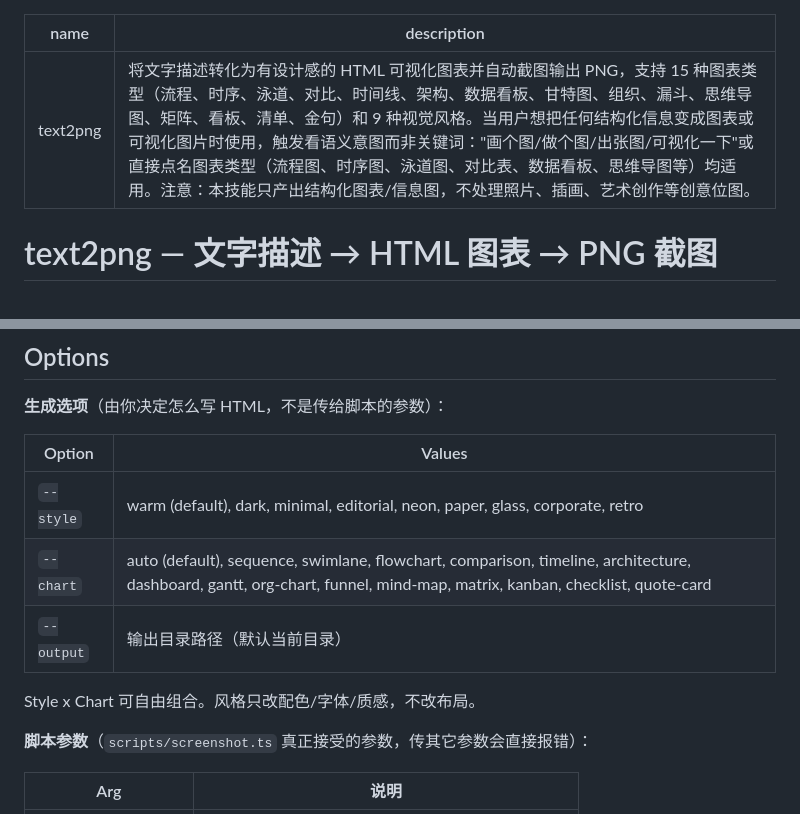
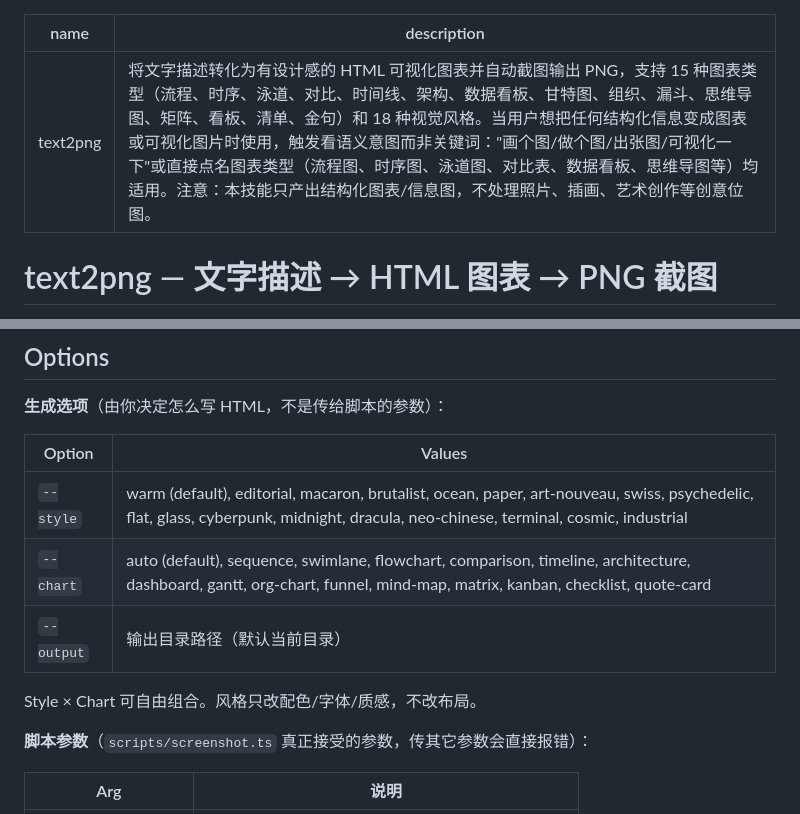
Before and after one commit to cosmowalkers/cool-skills, a Markdown page: text2png/SKILL.md, 2 parts joined by grey strips. Drawn GitHub-style.

```diff
--- a/text2png/SKILL.md
+++ b/text2png/SKILL.md
@@ -1,6 +1,6 @@
 ---
 name: text2png
-description: 将文字描述转化为有设计感的 HTML 可视化图表并自动截图输出 PNG，支持 15 种图表类型（流程、时序、泳道、对比、时间线、架构、数据看板、甘特图、组织、漏斗、思维导图、矩阵、看板、清单、金句）和 9 种视觉风格。当用户想把任何结构化信息变成图表或可视化图片时使用，触发看语义意图而非关键词："画个图/做个图/出张图/可视化一下"或直接点名图表类型（流程图、时序图、泳道图、对比表、数据看板、思维导图等）均适用。注意：本技能只产出结构化图表/信息图，不处理照片、插画、艺术创作等创意位图。
+description: 将文字描述转化为有设计感的 HTML 可视化图表并自动截图输出 PNG，支持 15 种图表类型（流程、时序、泳道、对比、时间线、架构、数据看板、甘特图、组织、漏斗、思维导图、矩阵、看板、清单、金句）和 18 种视觉风格。当用户想把任何结构化信息变成图表或可视化图片时使用，触发看语义意图而非关键词："画个图/做个图/出张图/可视化一下"或直接点名图表类型（流程图、时序图、泳道图、对比表、数据看板、思维导图等）均适用。注意：本技能只产出结构化图表/信息图，不处理照片、插画、艺术创作等创意位图。
 ---
 
 # text2png — 文字描述 → HTML 图表 → PNG 截图
@@ -21,11 +21,11 @@ description: 将文字描述转化为有设计感的 HTML 可视化图表并自
 
 | Option | Values |
 |--------|--------|
-| `--style` | warm (default), dark, minimal, editorial, neon, paper, glass, corporate, retro |
+| `--style` | warm (default), editorial, macaron, brutalist, ocean, paper, art-nouveau, swiss, psychedelic, flat, glass, cyberpunk, midnight, dracula, neo-chinese, terminal, cosmic, industrial |
 | `--chart` | auto (default), sequence, swimlane, flowchart, comparison, timeline, architecture, dashboard, gantt, org-chart, funnel, mind-map, matrix, kanban, checklist, quote-card |
 | `--output` | 输出目录路径（默认当前目录） |
 
-Style x Chart 可自由组合。风格只改配色/字体/质感，不改布局。
+Style × Chart 可自由组合。风格只改配色/字体/质感，不改布局。
 
 **脚本参数**（`scripts/screenshot.ts` 真正接受的参数，传其它参数会直接报错）：
 
```
Also changed, not shown: other parts of text2png/SKILL.md (+42 -21 lines).
